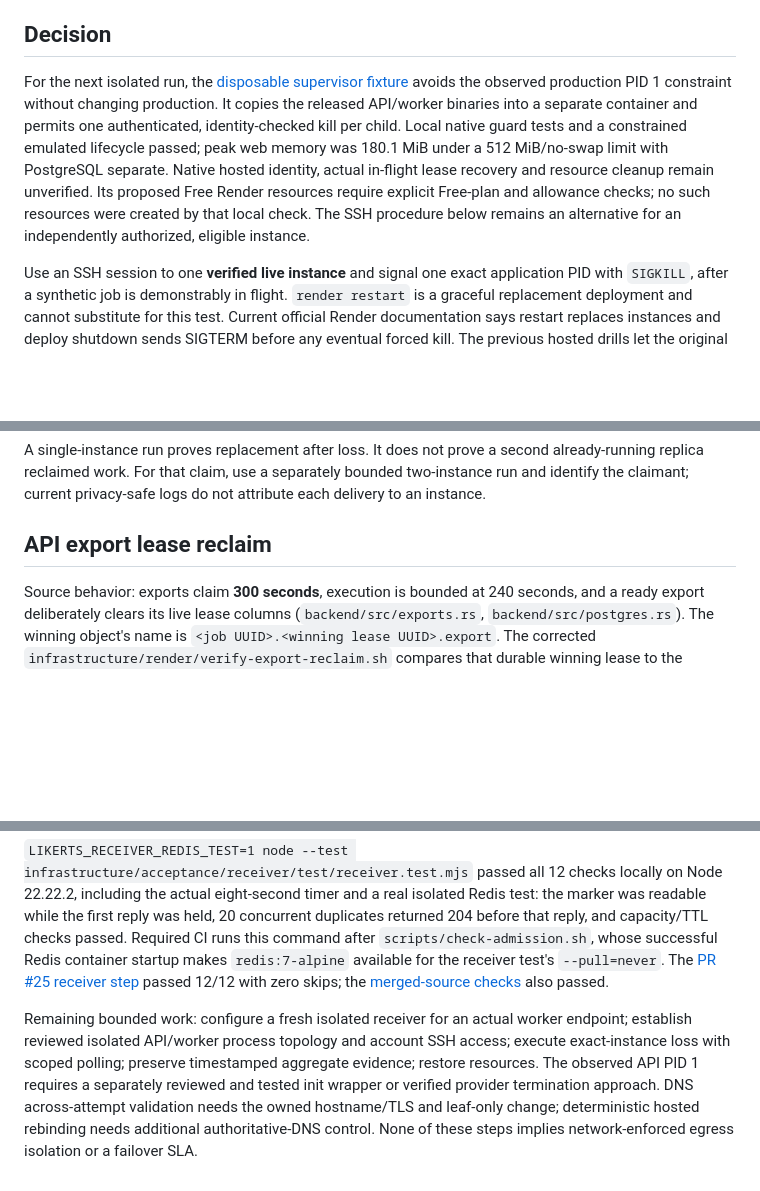
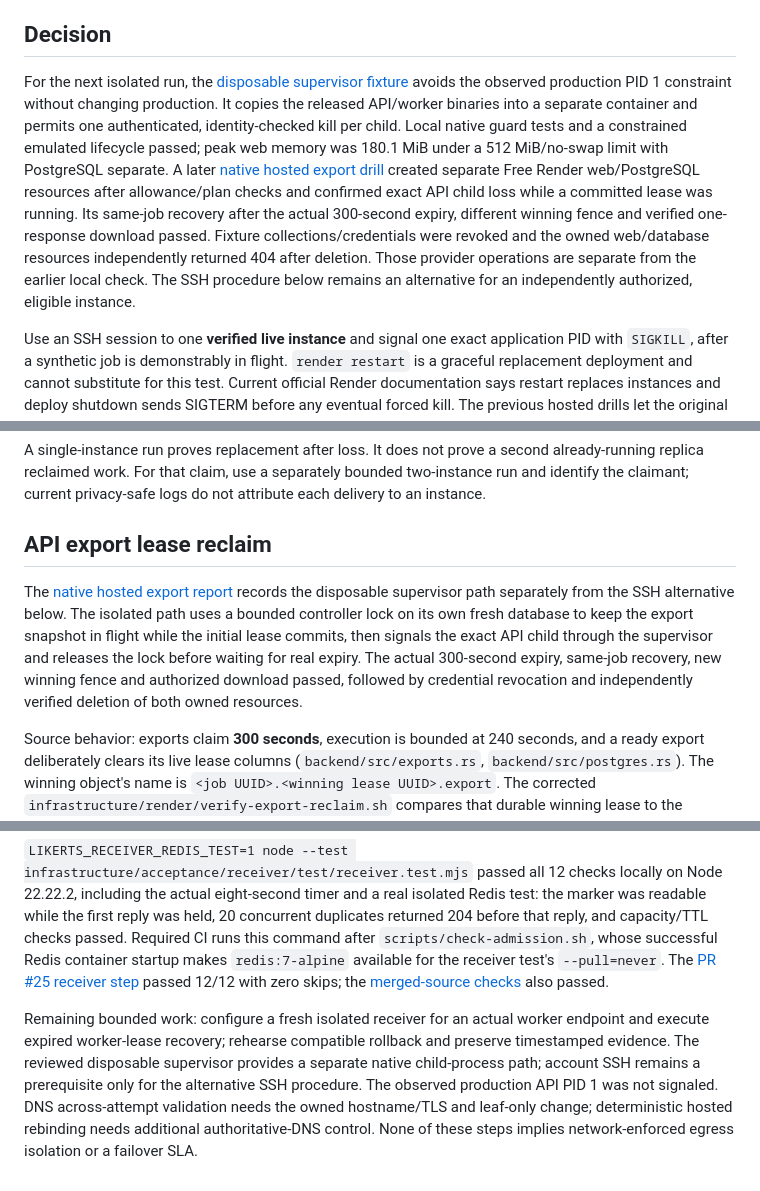
Before and after one commit to crosstabs/likerts, a Markdown page: docs/operations/HOSTED-FAILURE-DRILL.md, 3 parts joined by grey strips. Rendered like a GitHub page; blank space fills up the shorter version.

```diff
--- a/docs/operations/HOSTED-FAILURE-DRILL.md
+++ b/docs/operations/HOSTED-FAILURE-DRILL.md
@@ -6,7 +6,7 @@ Subsequent [hosted receiver verification](../verification/hosted-receiver.md) pa
 
 ## Decision
 
-For the next isolated run, the [disposable supervisor fixture](../../infrastructure/failure-fixture/README.md) avoids the observed production PID 1 constraint without changing production. It copies the released API/worker binaries into a separate container and permits one authenticated, identity-checked kill per child. Local native guard tests and a constrained emulated lifecycle passed; peak web memory was 180.1 MiB under a 512 MiB/no-swap limit with PostgreSQL separate. Native hosted identity, actual in-flight lease recovery and resource cleanup remain unverified. Its proposed Free Render resources require explicit Free-plan and allowance checks; no such resources were created by that local check. The SSH procedure below remains an alternative for an independently authorized, eligible instance.
+For the next isolated run, the [disposable supervisor fixture](../../infrastructure/failure-fixture/README.md) avoids the observed production PID 1 constraint without changing production. It copies the released API/worker binaries into a separate container and permits one authenticated, identity-checked kill per child. Local native guard tests and a constrained emulated lifecycle passed; peak web memory was 180.1 MiB under a 512 MiB/no-swap limit with PostgreSQL separate. A later [native hosted export drill](../verification/hosted-export-recovery.md) created separate Free Render web/PostgreSQL resources after allowance/plan checks and confirmed exact API child loss while a committed lease was running. Its same-job recovery after the actual 300-second expiry, different winning fence and verified one-response download passed. Fixture collections/credentials were revoked and the owned web/database resources independently returned 404 after deletion. Those provider operations are separate from the earlier local check. The SSH procedure below remains an alternative for an independently authorized, eligible instance.
 
 Use an SSH session to one **verified live instance** and signal one exact application PID with `SIGKILL`, after a synthetic job is demonstrably in flight. `render restart` is a graceful replacement deployment and cannot substitute for this test. Current official Render documentation says restart replaces instances and deploy shutdown sends SIGTERM before any eventual forced kill. The previous hosted drills let the original leases finish. [Render deploy lifecycle](https://render.com/docs/deploys)
 
@@ -102,6 +102,8 @@ A single-instance run proves replacement after loss. It does not prove a second
 
 ## API export lease reclaim
 
+The [native hosted export report](../verification/hosted-export-recovery.md) records the disposable supervisor path separately from the SSH alternative below. The isolated path uses a bounded controller lock on its own fresh database to keep the export snapshot in flight while the initial lease commits, then signals the exact API child through the supervisor and releases the lock before waiting for real expiry. The actual 300-second expiry, same-job recovery, new winning fence and authorized download passed, followed by credential revocation and independently verified deletion of both owned resources.
+
 Source behavior: exports claim **300 seconds**, execution is bounded at 240 seconds, and a ready export deliberately clears its live lease columns (`backend/src/exports.rs`, `backend/src/postgres.rs`). The winning object's name is `<job UUID>.<winning lease UUID>.export`. The corrected `infrastructure/render/verify-export-reclaim.sh` compares that durable winning lease to the captured initial lease and rejects original-lease completion or a malformed fence.
 
 The API has no autonomous export reclaim loop: a later authenticated `GET /v1/exports/{id}` calls `process_export` for queued/running jobs (`backend/src/main.rs:1546`). An owner-only DB observer cannot trigger progress. Use a separately running scoped API poller after loss; never edit lease timestamps to make a hosted result pass.
@@ -163,4 +165,4 @@ No currently verified Render/Vercel HTTP project provides that authoritative UDP
 
 `LIKERTS_RECEIVER_REDIS_TEST=1 node --test infrastructure/acceptance/receiver/test/receiver.test.mjs` passed all 12 checks locally on Node 22.22.2, including the actual eight-second timer and a real isolated Redis test: the marker was readable while the first reply was held, 20 concurrent duplicates returned 204 before that reply, and capacity/TTL checks passed. Required CI runs this command after `scripts/check-admission.sh`, whose successful Redis container startup makes `redis:7-alpine` available for the receiver test's `--pull=never`. The [PR #25 receiver step](https://github.com/crosstabs/likerts/actions/runs/34741377430) passed 12/12 with zero skips; the [merged-source checks](https://github.com/crosstabs/likerts/actions/runs/34741790142) also passed.
 
-Remaining bounded work: configure a fresh isolated receiver for an actual worker endpoint; establish reviewed isolated API/worker process topology and account SSH access; execute exact-instance loss with scoped polling; preserve timestamped aggregate evidence; restore resources. The observed API PID 1 requires a separately reviewed and tested init wrapper or verified provider termination approach. DNS across-attempt validation needs the owned hostname/TLS and leaf-only change; deterministic hosted rebinding needs additional authoritative-DNS control. None of these steps implies network-enforced egress isolation or a failover SLA.
+Remaining bounded work: configure a fresh isolated receiver for an actual worker endpoint and execute expired worker-lease recovery; rehearse compatible rollback and preserve timestamped evidence. The reviewed disposable supervisor provides a separate native child-process path; account SSH remains a prerequisite only for the alternative SSH procedure. The observed production API PID 1 was not signaled. DNS across-attempt validation needs the owned hostname/TLS and leaf-only change; deterministic hosted rebinding needs additional authoritative-DNS control. None of these steps implies network-enforced egress isolation or a failover SLA.
```
Also changed, not shown: PUBLIC-LAUNCH.md (+3 -1 lines), docs/verification/hosted-export-recovery.md (added, +56 -0 lines).
